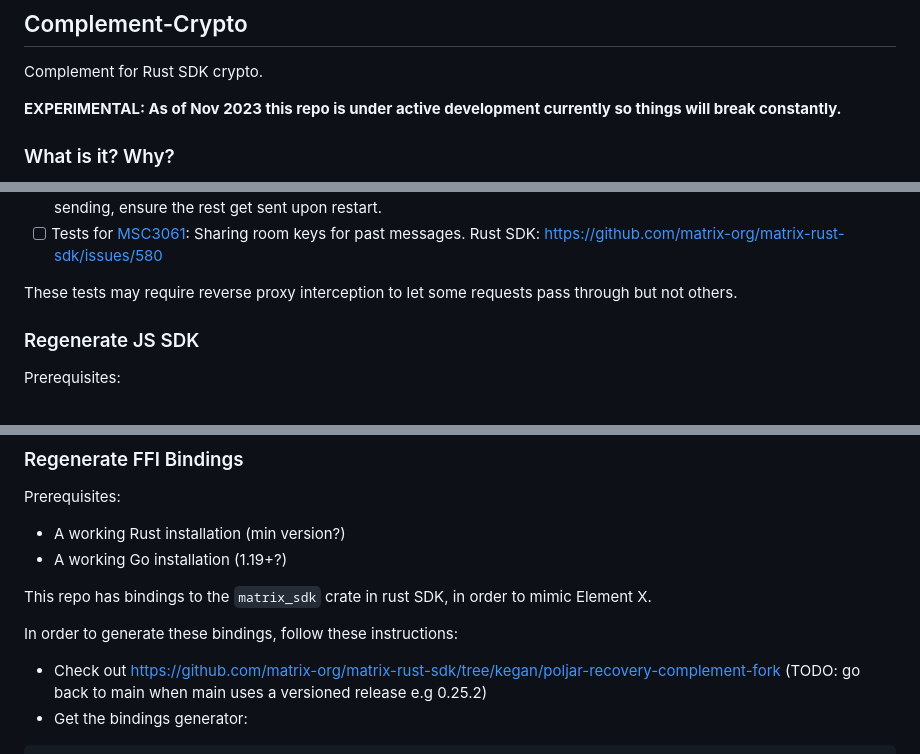
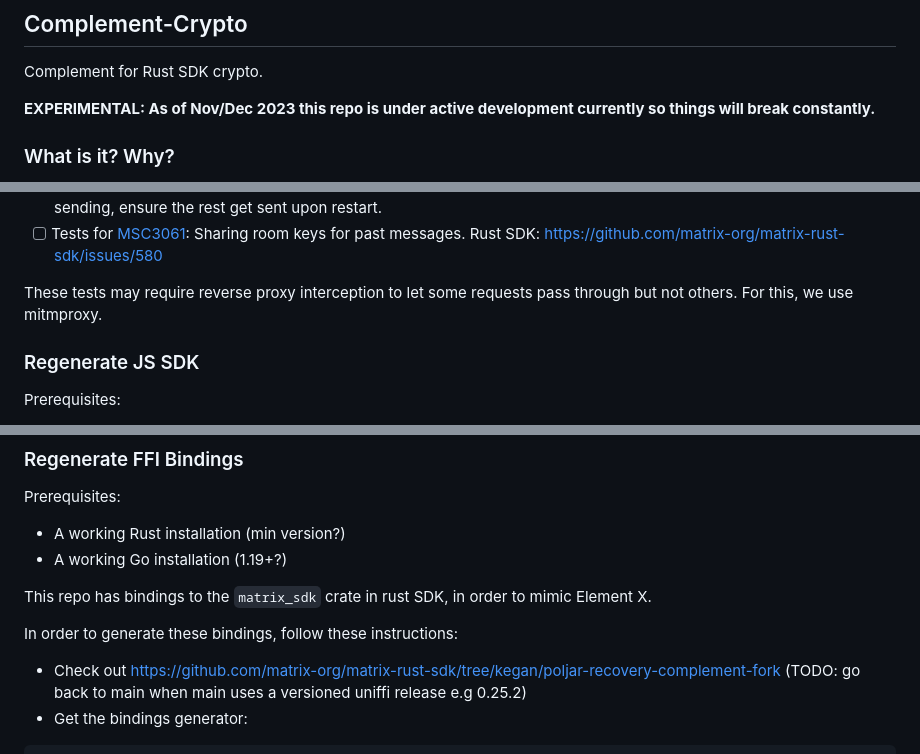
Before and after one commit to matrix-org/complement-crypto, a Markdown page: README.md, 3 parts joined by grey strips. GitHub-like rendering.

Commit message:
README tweaks

````diff
--- a/README.md
+++ b/README.md
@@ -2,8 +2,7 @@
 
 Complement for Rust SDK crypto.
 
-**EXPERIMENTAL: As of Nov 2023 this repo is under active development currently so things will break constantly.**
-
+**EXPERIMENTAL: As of Nov/Dec 2023 this repo is under active development currently so things will break constantly.**
 
 ### What is it? Why?
 
@@ -82,7 +81,7 @@ Regression tests:
  - [ ] If you make a new room key, you need to send it to all devices in the room. If you restart the client mid-way through sending, ensure the rest get sent upon restart.
  - [ ] Tests for [MSC3061](https://github.com/matrix-org/matrix-spec-proposals/pull/3061): Sharing room keys for past messages. Rust SDK: https://github.com/matrix-org/matrix-rust-sdk/issues/580
 
- These tests may require reverse proxy interception to let some requests pass through but not others.
+ These tests may require reverse proxy interception to let some requests pass through but not others. For this, we use mitmproxy.
 
 ### Regenerate JS SDK
 
@@ -105,7 +104,7 @@ This repo has bindings to the `matrix_sdk` crate in rust SDK, in order to mimic
 
 In order to generate these bindings, follow these instructions:
 - Check out https://github.com/matrix-org/matrix-rust-sdk/tree/kegan/poljar-recovery-complement-fork (TODO: go back to main when
-main uses a versioned release e.g 0.25.2)
+main uses a versioned uniffi release e.g 0.25.2)
 - Get the bindings generator:
 ```
 git clone https://github.com/NordSecurity/uniffi-bindgen-go.git
````
